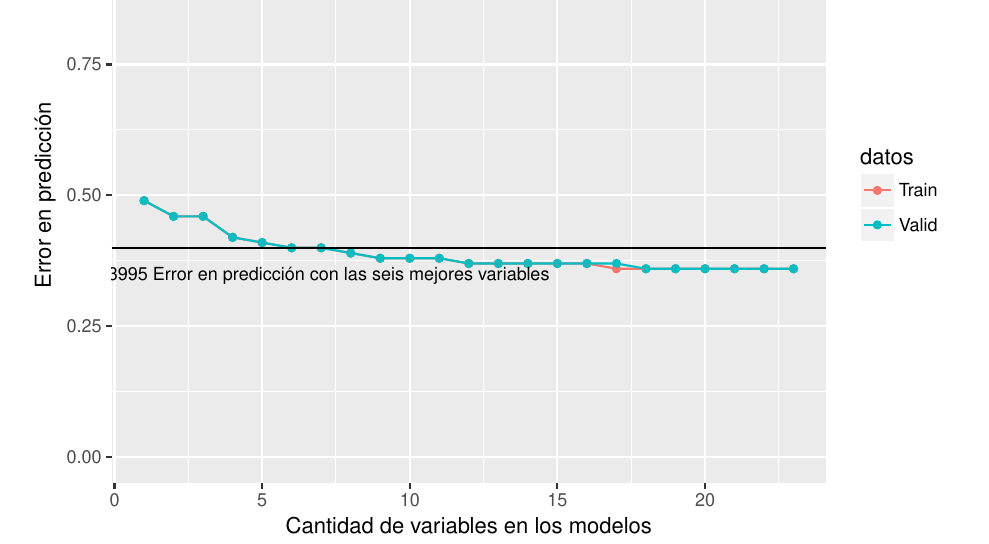
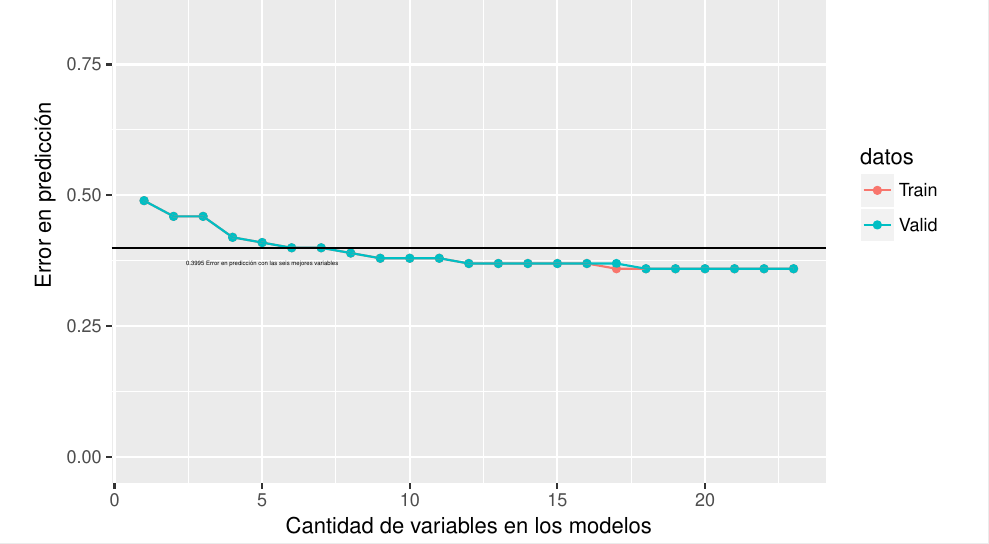
Before and after one commit to shlondon/datathon, an R Markdown document (Informe.Rmd): part of page 2 of 3, cut so that both start at the same text. The pictures show the output file Informe.pdf that the author committed with the source.

Commit message:
Se modificó Informe.pdf

````diff
--- a/Informe.Rmd
+++ b/Informe.Rmd
@@ -90,7 +90,7 @@ ggplot(df, aes(y=round(error,2), x=modelos, col=datos)) +
         xlab("Cantidad de variables en los modelos")+
         ylab("Error en predicción") +
         geom_hline(yintercept=0.3994889)+
-        annotate("text",7,0.35,label="0.3995 Error en predicción con las seis mejores variables",size=3)
+        annotate("text",5,0.37,label="0.3995 Error en predicción con las seis mejores variables",size=1)
 ```
 
 Se observa que a partir de las seis mejores variables el error de predicción tanto para datos de entrenamiento (Train) como para datos de validación (Valid) disminuye lentamente. De esta manera se eligen las primeras seis variables seleccionadas a partir del método FSS que son: P5210s16, P6100, P6040, P6240, P6170, P4020.
````
Also changed, not shown: Informe.pdf.
